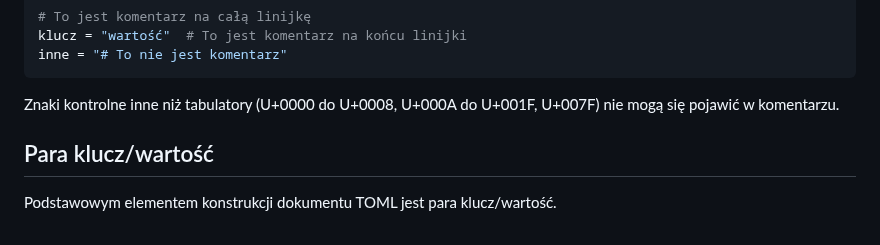
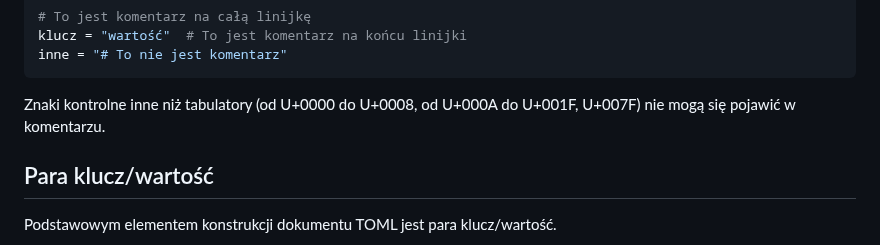
Before and after one commit to toml-lang/toml.io, a Markdown page: specs/pl/v1.0.0.md, the part around one of its changes. GitHub-like rendering.

````diff
--- a/specs/pl/v1.0.0.md
+++ b/specs/pl/v1.0.0.md
@@ -59,8 +59,8 @@ klucz = "wartość"  # To jest komentarz na końcu linijki
 inne = "# To nie jest komentarz"
 ```
 
-Znaki kontrolne inne niż tabulatory (U+0000 do U+0008, U+000A do U+001F, U+007F)
-nie mogą się pojawić w komentarzu.
+Znaki kontrolne inne niż tabulatory (od U+0000 do U+0008, od U+000A do U+001F,
+U+007F) nie mogą się pojawić w komentarzu.
 
 Para klucz/wartość
 ------------------
````
Also changed, not shown: other parts of specs/pl/v1.0.0.md (+64 -61 lines).
